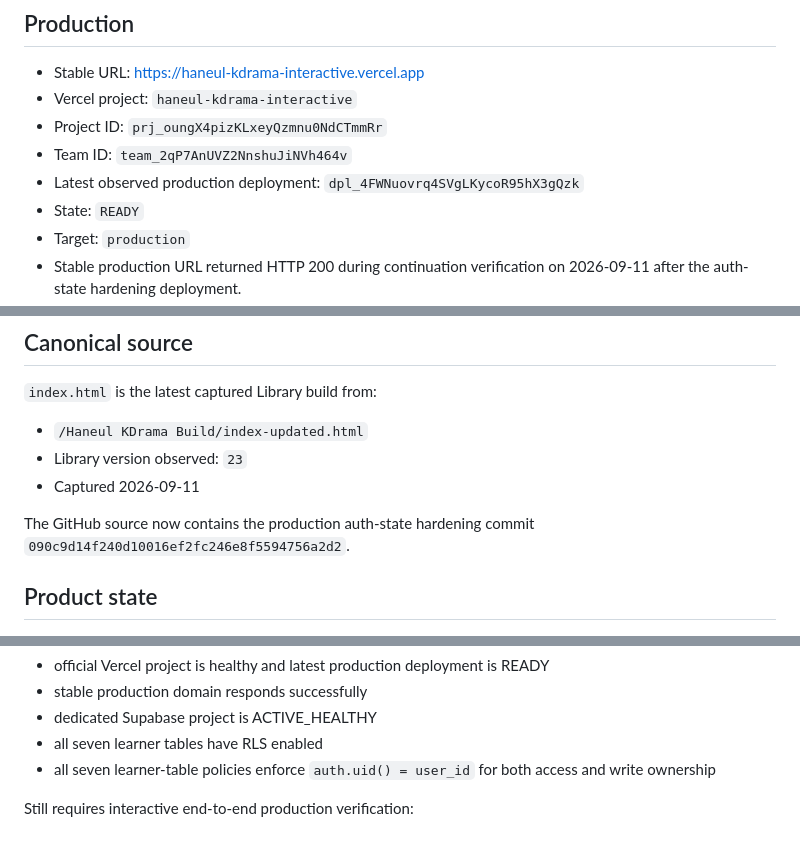
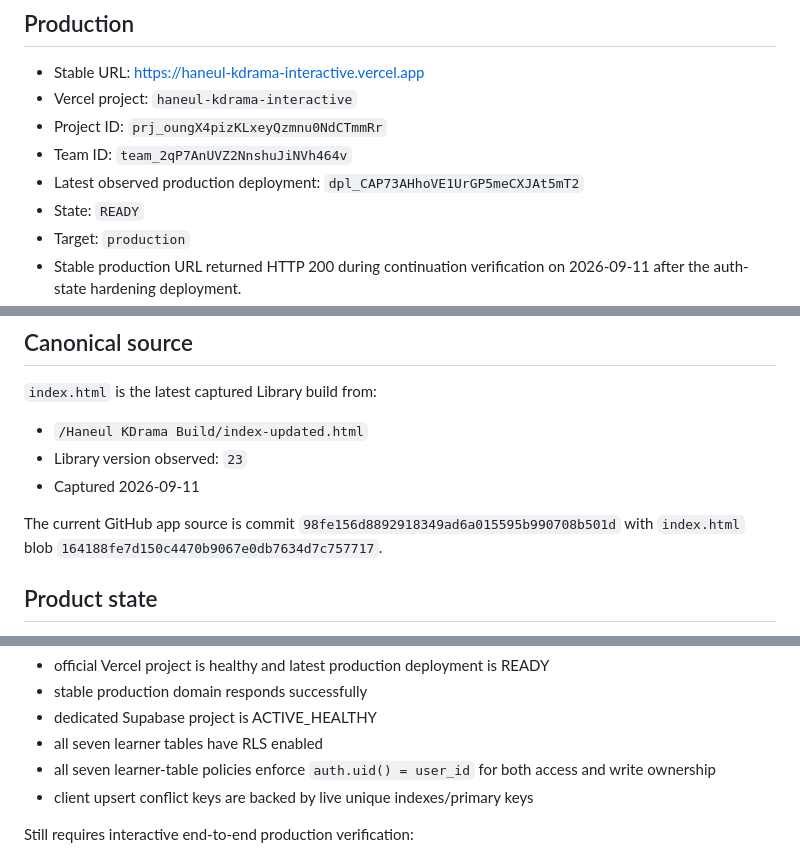
Before and after one commit to sushan5140/haneul-kdrama-interactive, a Markdown page: docs/CURRENT_STATE.md, 3 parts joined by grey strips. Drawn GitHub-style.

```diff
--- a/docs/CURRENT_STATE.md
+++ b/docs/CURRENT_STATE.md
@@ -7,7 +7,7 @@ Last refreshed: **2026-09-11**
 - Vercel project: `haneul-kdrama-interactive`
 - Project ID: `prj_oungX4pizKLxeyQzmnu0NdCTmmRr`
 - Team ID: `team_2qP7AnUVZ2NnshuJiNVh464v`
-- Latest observed production deployment: `dpl_4FWNuovrq4SVgLKycoR95hX3gQzk`
+- Latest observed production deployment: `dpl_CAP73AHhoVE1UrGP5meCXJAt5mT2`
 - State: `READY`
 - Target: `production`
 - Stable production URL returned HTTP 200 during continuation verification on 2026-09-11 after the auth-state hardening deployment.
@@ -20,7 +20,7 @@ READY plus HTTP 200 proves Vercel served the deployment; it does not by itself p
 - Library version observed: `23`
 - Captured 2026-09-11
 
-The GitHub source now contains the production auth-state hardening commit `090c9d14f240d10016ef2fc246e8f5594756a2d2`.
+The current GitHub app source is commit `98fe156d8892918349ad6a015595b990708b501d` with `index.html` blob `164188fe7d150c4470b9067e0db7634d7c757717`.
 
 ## Product state
 - Level 1: 6 episodes
@@ -92,6 +129,7 @@ Verified in live infrastructure:
 - dedicated Supabase project is ACTIVE_HEALTHY
 - all seven learner tables have RLS enabled
 - all seven learner-table policies enforce `auth.uid() = user_id` for both access and write ownership
+- client upsert conflict keys are backed by live unique indexes/primary keys
 
 Still requires interactive end-to-end production verification:
 - brand-new signup
```
Also changed, not shown: other parts of docs/CURRENT_STATE.md (+39 -2 lines).
